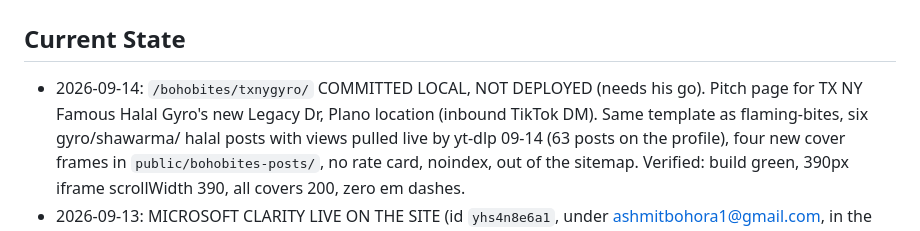
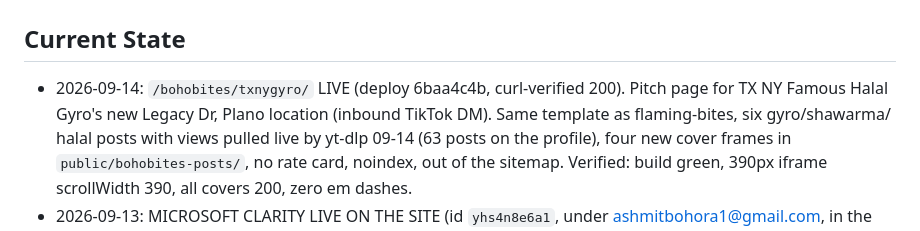
Before and after one commit to ashmitbohora/portfolio, a Markdown page: CLAUDE.md, the part around the change. Rendered like a GitHub page.

Commit message:
Current State: txnygyro page deployed live 09-14
Co-Authored-By: Claude Fable 5.1 <noreply@anthropic.com>
Claude-Session: https://claude.ai/code/session_014LoAbaEmsUx3MCCChQxRx2

```diff
--- a/CLAUDE.md
+++ b/CLAUDE.md
@@ -1,7 +1,7 @@
 # ashmitbohora.com portfolio
 
 ## Current State
-- 2026-09-14: `/bohobites/txnygyro/` COMMITTED LOCAL, NOT DEPLOYED (needs his go). Pitch page for TX NY Famous
+- 2026-09-14: `/bohobites/txnygyro/` LIVE (deploy 6baa4c4b, curl-verified 200). Pitch page for TX NY Famous
   Halal Gyro's new Legacy Dr, Plano location (inbound TikTok DM). Same template as flaming-bites, six gyro/shawarma/
   halal posts with views pulled live by yt-dlp 09-14 (63 posts on the profile), four new cover frames in
   `public/bohobites-posts/`, no rate card, noindex, out of the sitemap. Verified: build green, 390px iframe
```
